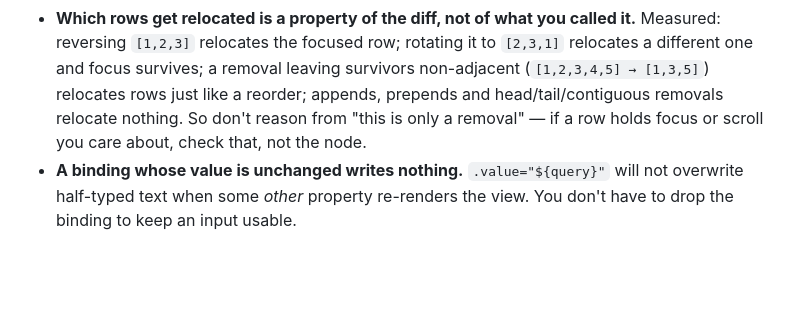
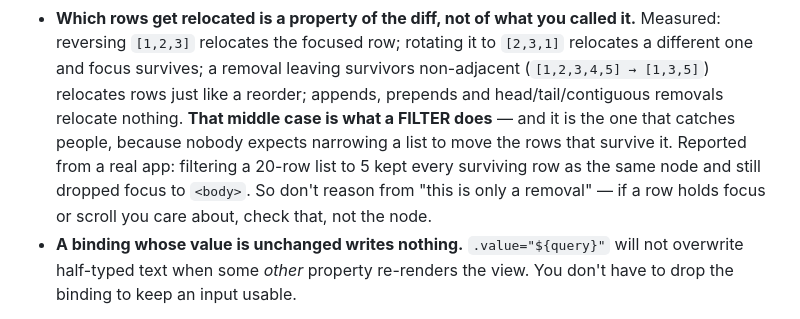
Before and after one commit to madnh/puredashboard, a Markdown page: src/_agents.md, the part around the change. GitHub-like rendering; blank space fills up the shorter version.

Commit message:
[markdown-move-corruption] docs(agents): name the filter case, because that is the one that catches people
The relocation paragraph already said a removal leaving survivors non-adjacent relocates
rows like a reorder. A consuming app hit it and reported back that the framing was what
hid it: nobody expects NARROWING a list to move the rows that survive. Their case —
focus a control in a row, filter 20 rows down to 5:

    rows 20 -> 5, the focused row survived, SAME NODE
    focus: LOST, activeElement became BODY

They add that three people had read `node_identity_kept: 20/20` and called it "reader
state preserved" — the agent who measured it, a second who verified it twice, and an
independent code review. The identity number is true and answers a different question.

Reproduced here on the library alone, same shape:

    hàng còn lại     : i3,i7,i11,i15,i19
    §7 cùng node     : true
    focus sau khi lọc: false | activeElement: BODY

No behaviour change and no new test: `test/reactive.test.mjs` already pins this shape as
"non-contiguous removal". What was missing was the word `filter`, so a reader recognises
their own code in it.

Verified: `make -C test` 65 suites, 0 failed.

Co-Authored-By: Claude Opus 5 (1M context) <noreply@anthropic.com>

```diff
--- a/src/_agents.md
+++ b/src/_agents.md
@@ -307,8 +307,12 @@ const draw = () => renderResult(html`
   Measured: reversing `[1,2,3]` relocates the focused row; rotating it to `[2,3,1]`
   relocates a different one and focus survives; a removal leaving survivors non-adjacent
   (`[1,2,3,4,5] → [1,3,5]`) relocates rows just like a reorder; appends, prepends and
-  head/tail/contiguous removals relocate nothing. So don't reason from "this is only a
-  removal" — if a row holds focus or scroll you care about, check that, not the node.
+  head/tail/contiguous removals relocate nothing. **That middle case is what a FILTER
+  does** — and it is the one that catches people, because nobody expects narrowing a list
+  to move the rows that survive it. Reported from a real app: filtering a 20-row list to 5
+  kept every surviving row as the same node and still dropped focus to `<body>`. So don't
+  reason from "this is only a removal" — if a row holds focus or scroll you care about,
+  check that, not the node.
 - **A binding whose value is unchanged writes nothing.** `.value="${query}"` will not
   overwrite half-typed text when some *other* property re-renders the view. You don't
   have to drop the binding to keep an input usable.
```
